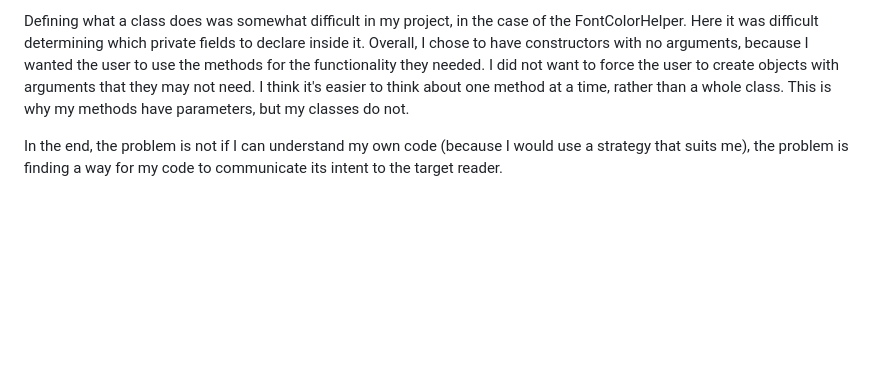
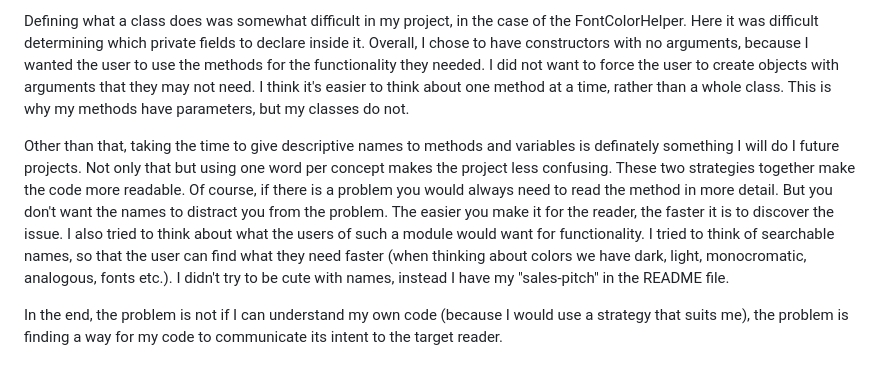
Before and after one commit to AnnaManoleLNU/Colorize, a Markdown page: reflektion.md, the part around the change. GitHub-like rendering; blank space fills up the shorter version.

```diff
--- a/reflektion.md
+++ b/reflektion.md
@@ -56,4 +56,6 @@ Of course, side effects would have to be considered when you write a method that
 
 Defining what a class does was somewhat difficult in my project, in the case of the FontColorHelper. Here it was difficult determining which private fields to declare inside it. Overall, I chose to have constructors with no arguments, because I wanted the user to use the methods for the functionality they needed. I did not want to force the user to create objects with arguments that they may not need. I think it's easier to think about one method at a time, rather than a whole class. This is why my methods have parameters, but my classes do not.
 
+Other than that, taking the time to give descriptive names to methods and variables is definately something I will do I future projects. Not only that but using one word per concept makes the project less confusing. These two strategies together make the code more readable. Of course, if there is a problem you would always need to read the method in more detail. But you don't want the names to distract you from the problem. The easier you make it for the reader, the faster it is to discover the issue. I also tried to think about what the users of such a module would want for functionality. I tried to think of searchable names, so that the user can find what they need faster (when thinking about colors we have dark, light, monocromatic, analogous, fonts etc.). I didn't try to be cute with names, instead I have my "sales-pitch" in the README file.
+
 In the end, the problem is not if I can understand my own code (because I would use a strategy that suits me), the problem is finding a way for my code to communicate its intent to the target reader.
```
